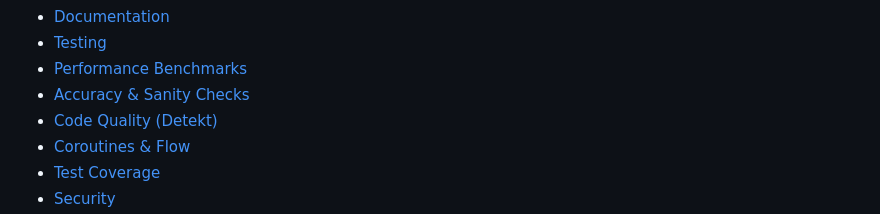
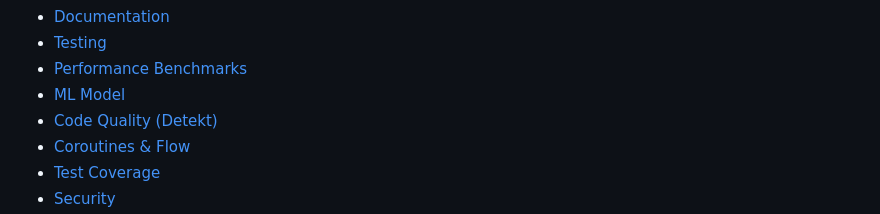
Before and after one commit to Raoof128/Raoof128.github.io, a Markdown page: README.md, the part around one of its changes. Rendered like a GitHub page.

Commit message:
docs: Add comprehensive ML model documentation and update README with a link.

```diff
--- a/README.md
+++ b/README.md
@@ -1170,7 +1167,7 @@ Before submitting, we asked ourselves the hardest questions:
 - [Documentation](#-documentation)
 - [Testing](#-testing)
 - [Performance Benchmarks](#-performance-benchmarks)
-- [Accuracy & Sanity Checks](#-accuracy--sanity-checks)
+- [ML Model](docs/ML_MODEL.md)
 - [Code Quality (Detekt)](#-code-quality-detekt)
 - [Coroutines & Flow](#-coroutines--flow-best-practices)
 - [Test Coverage](#-test-coverage-kover)
```
Also changed, not shown: other parts of README.md (+0 -3 lines), .agent/agent.md (+16 -8 lines), docs/ML_MODEL.md (added, +190 -0 lines).
